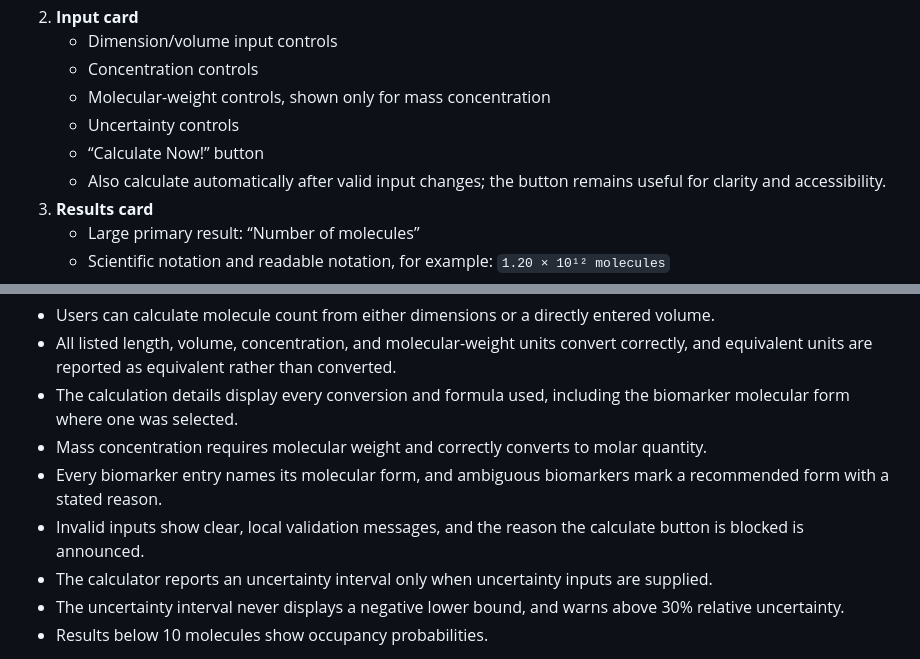
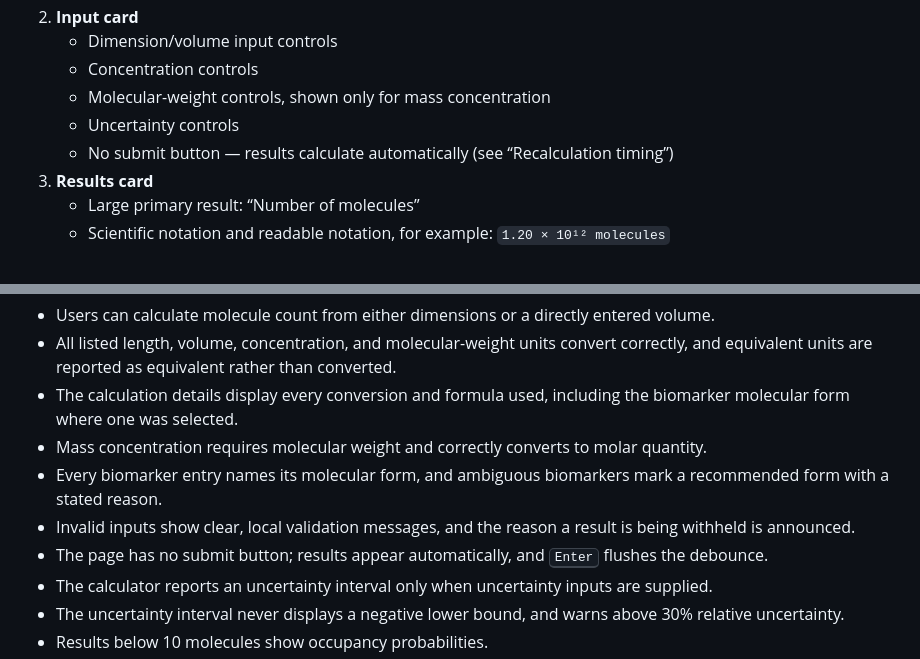
Before and after one commit to linscafe/molecule-calculator, a Markdown page: plan.md, 2 parts joined by grey strips. GitHub-like rendering.

```diff
--- a/plan.md
+++ b/plan.md
@@ -63,8 +63,7 @@ Use a clean, responsive two-column layout on desktop and a one-column layout on
     - Concentration controls
     - Molecular-weight controls, shown only for mass concentration
     - Uncertainty controls
-    - “Calculate Now!” button
-    - Also calculate automatically after valid input changes; the button remains useful for clarity and accessibility.
+    - No submit button — results calculate automatically (see “Recalculation timing”)
 3. **Results card**
     - Large primary result: “Number of molecules”
     - Scientific notation and readable notation, for example: `1.20 × 10¹² molecules`
@@ -516,7 +543,8 @@ The implementation is complete when:
 - The calculation details display every conversion and formula used, including the biomarker molecular form where one was selected.
 - Mass concentration requires molecular weight and correctly converts to molar quantity.
 - Every biomarker entry names its molecular form, and ambiguous biomarkers mark a recommended form with a stated reason.
-- Invalid inputs show clear, local validation messages, and the reason the calculate button is blocked is announced.
+- Invalid inputs show clear, local validation messages, and the reason a result is being withheld is announced.
+- The page has no submit button; results appear automatically, and <kbd>Enter</kbd> flushes the debounce.
 - The calculator reports an uncertainty interval only when uncertainty inputs are supplied.
 - The uncertainty interval never displays a negative lower bound, and warns above 30% relative uncertainty.
 - Results below 10 molecules show occupancy probabilities.
```
Also changed, not shown: other parts of plan.md (+36 -8 lines).
